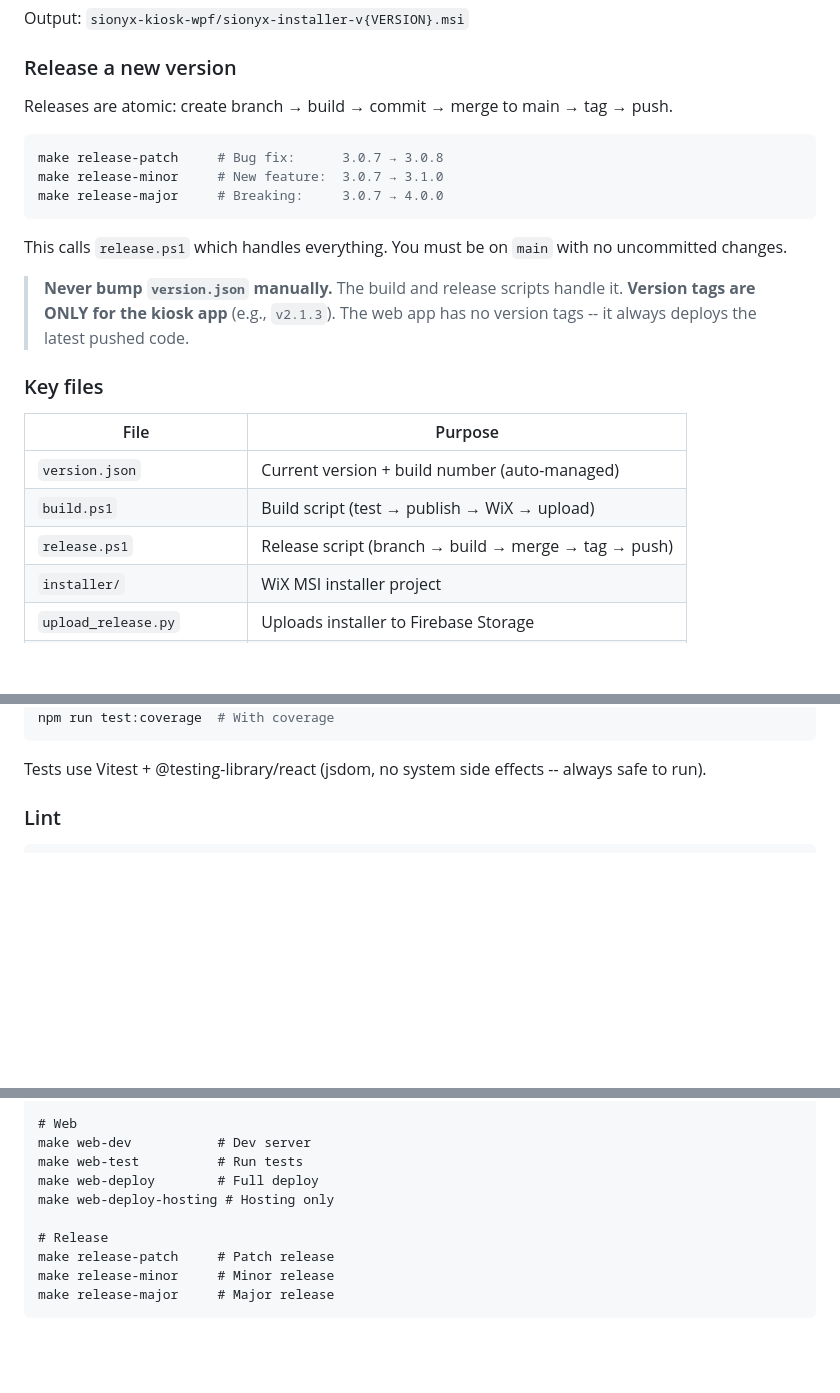
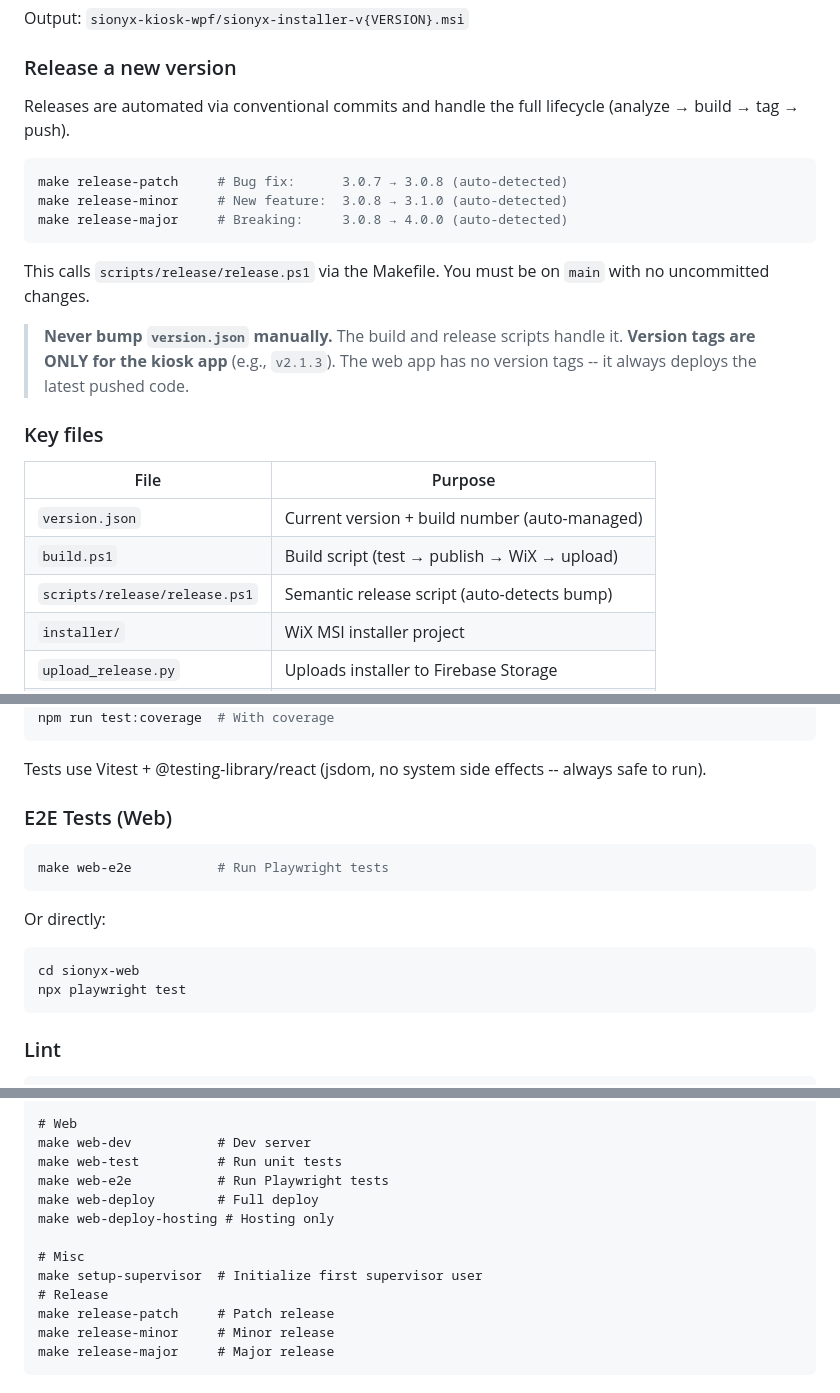
Before and after one commit to Danielsio/SIONYX, a Markdown page: COLLABORATORS.md, 3 parts joined by grey strips. Drawn GitHub-style; blank space fills up the shorter version.

Commit message:
docs: improve collaborator guide architecture and commands

````diff
--- a/COLLABORATORS.md
+++ b/COLLABORATORS.md
@@ -167,15 +167,15 @@ Output: `sionyx-kiosk-wpf/sionyx-installer-v{VERSION}.msi`
 
 ### Release a new version
 
-Releases are atomic: create branch → build → commit → merge to main → tag → push.
+Releases are automated via conventional commits and handle the full lifecycle (analyze → build → tag → push).
 
 ```powershell
-make release-patch     # Bug fix:      3.0.7 → 3.0.8
-make release-minor     # New feature:  3.0.7 → 3.1.0
-make release-major     # Breaking:     3.0.7 → 4.0.0
+make release-patch     # Bug fix:      3.0.7 → 3.0.8 (auto-detected)
+make release-minor     # New feature:  3.0.8 → 3.1.0 (auto-detected)
+make release-major     # Breaking:     3.0.8 → 4.0.0 (auto-detected)
 ```
 
-This calls `release.ps1` which handles everything. You must be on `main` with no uncommitted changes.
+This calls `scripts/release/release.ps1` via the Makefile. You must be on `main` with no uncommitted changes.
 
 > **Never bump `version.json` manually.** The build and release scripts handle it.
 > **Version tags are ONLY for the kiosk app** (e.g., `v2.1.3`). The web app has no version tags -- it always deploys the latest pushed code.
@@ -186,7 +186,7 @@ This calls `release.ps1` which handles everything. You must be on `main` with no
 |------|---------|
 | `version.json` | Current version + build number (auto-managed) |
 | `build.ps1` | Build script (test → publish → WiX → upload) |
-| `release.ps1` | Release script (branch → build → merge → tag → push) |
+| `scripts/release/release.ps1` | Semantic release script (auto-detects bump) |
 | `installer/` | WiX MSI installer project |
 | `upload_release.py` | Uploads installer to Firebase Storage |
 | `coverage.runsettings` | Test coverage exclusion config |
@@ -230,6 +230,19 @@ npm run test:coverage  # With coverage
 ```
 
 Tests use Vitest + @testing-library/react (jsdom, no system side effects -- always safe to run).
+
+### E2E Tests (Web)
+
+```powershell
+make web-e2e           # Run Playwright tests
+```
+
+Or directly:
+
+```powershell
+cd sionyx-web
+npx playwright test
+```
 
 ### Lint
 
@@ -369,10 +382,13 @@ make build-dry         # Preview build
 
 # Web
 make web-dev           # Dev server
-make web-test          # Run tests
+make web-test          # Run unit tests
+make web-e2e           # Run Playwright tests
 make web-deploy        # Full deploy
 make web-deploy-hosting # Hosting only
 
+# Misc
+make setup-supervisor  # Initialize first supervisor user
 # Release
 make release-patch     # Patch release
 make release-minor     # Minor release
````
